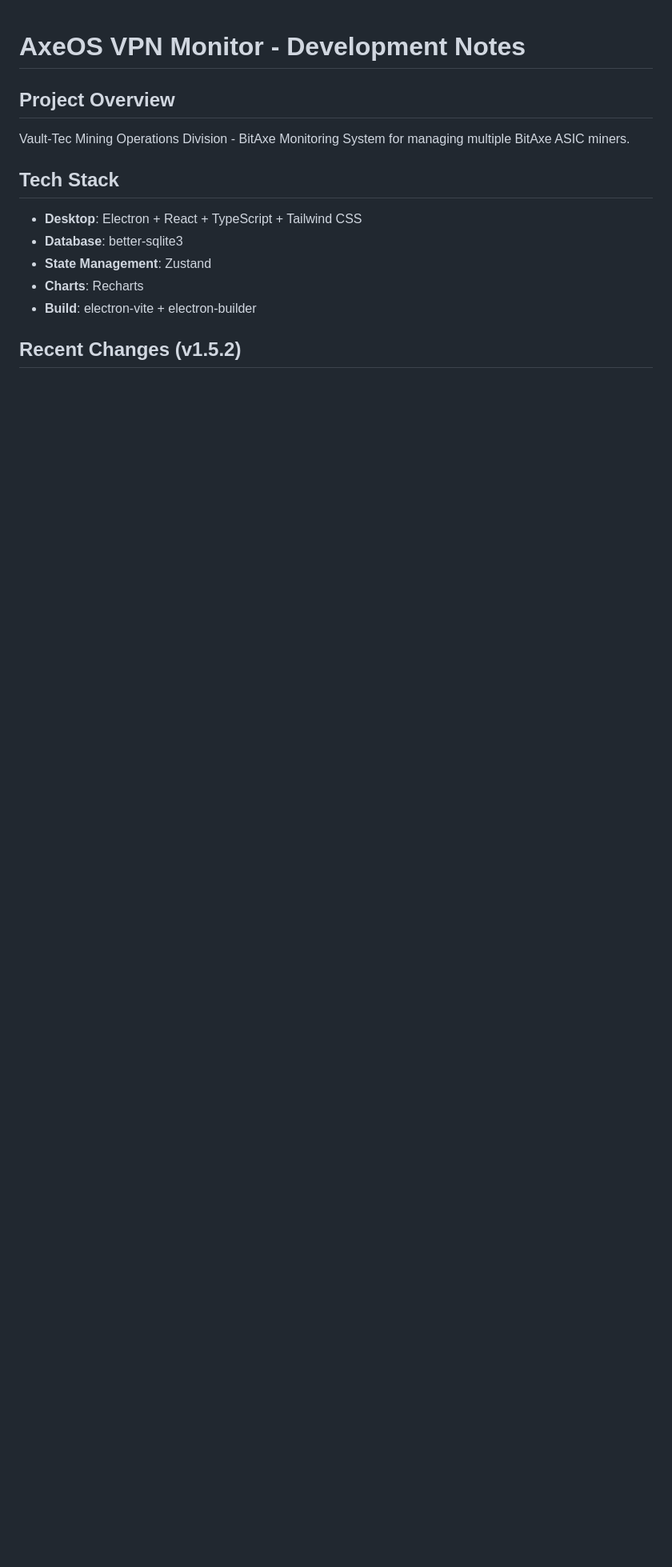
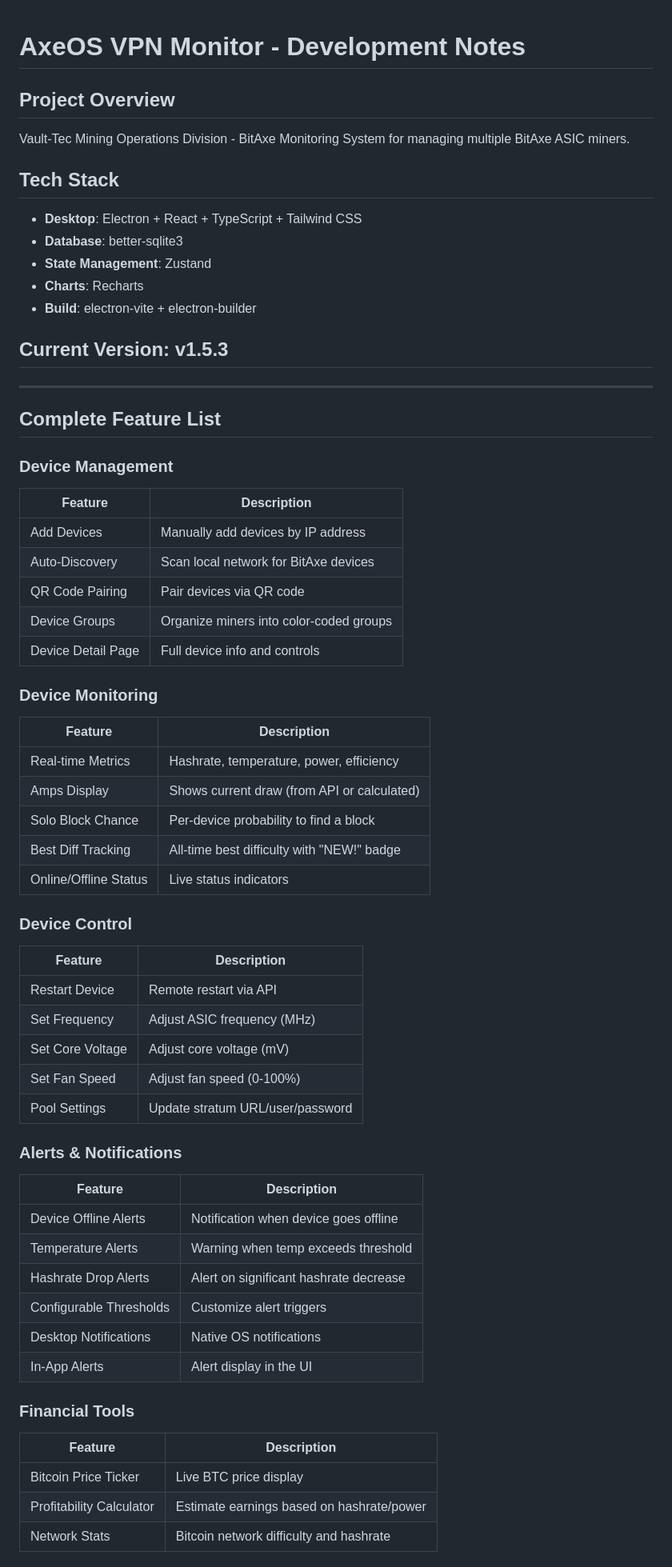
Before and after one commit to ShaeOJ/AxeOS-VPN, a Markdown page: CLAUDE.md, the part around one of its changes. Shown at 80% size. Rendered like a GitHub page; blank space fills up the shorter version.

```diff
--- a/CLAUDE.md
+++ b/CLAUDE.md
@@ -10,4 +10,53 @@ Vault-Tec Mining Operations Division - BitAxe Monitoring System for managing mul
 - **Charts**: Recharts
 - **Build**: electron-vite + electron-builder
 
-## Recent Changes (v1.5.2)
+## Current Version: v1.5.3
+
+---
+
+## Complete Feature List
+
+### Device Management
+| Feature | Description |
+|---------|-------------|
+| Add Devices | Manually add devices by IP address |
+| Auto-Discovery | Scan local network for BitAxe devices |
+| QR Code Pairing | Pair devices via QR code |
+| Device Groups | Organize miners into color-coded groups |
+| Device Detail Page | Full device info and controls |
+
+### Device Monitoring
+| Feature | Description |
+|---------|-------------|
+| Real-time Metrics | Hashrate, temperature, power, efficiency |
+| Amps Display | Shows current draw (from API or calculated) |
+| Solo Block Chance | Per-device probability to find a block |
+| Best Diff Tracking | All-time best difficulty with "NEW!" badge |
+| Online/Offline Status | Live status indicators |
+
+### Device Control
+| Feature | Description |
+|---------|-------------|
+| Restart Device | Remote restart via API |
+| Set Frequency | Adjust ASIC frequency (MHz) |
+| Set Core Voltage | Adjust core voltage (mV) |
+| Set Fan Speed | Adjust fan speed (0-100%) |
+| Pool Settings | Update stratum URL/user/password |
+
+### Alerts & Notifications
+| Feature | Description |
+|---------|-------------|
+| Device Offline Alerts | Notification when device goes offline |
+| Temperature Alerts | Warning when temp exceeds threshold |
+| Hashrate Drop Alerts | Alert on significant hashrate decrease |
+| Configurable Thresholds | Customize alert triggers |
+| Desktop Notifications | Native OS notifications |
+| In-App Alerts | Alert display in the UI |
+
+### Financial Tools
+| Feature | Description |
+|---------|-------------|
+| Bitcoin Price Ticker | Live BTC price display |
+| Profitability Calculator | Estimate earnings based on hashrate/power |
+| Network Stats | Bitcoin network difficulty and hashrate |
+
```
Also changed, not shown: other parts of CLAUDE.md (+116 -108 lines).
